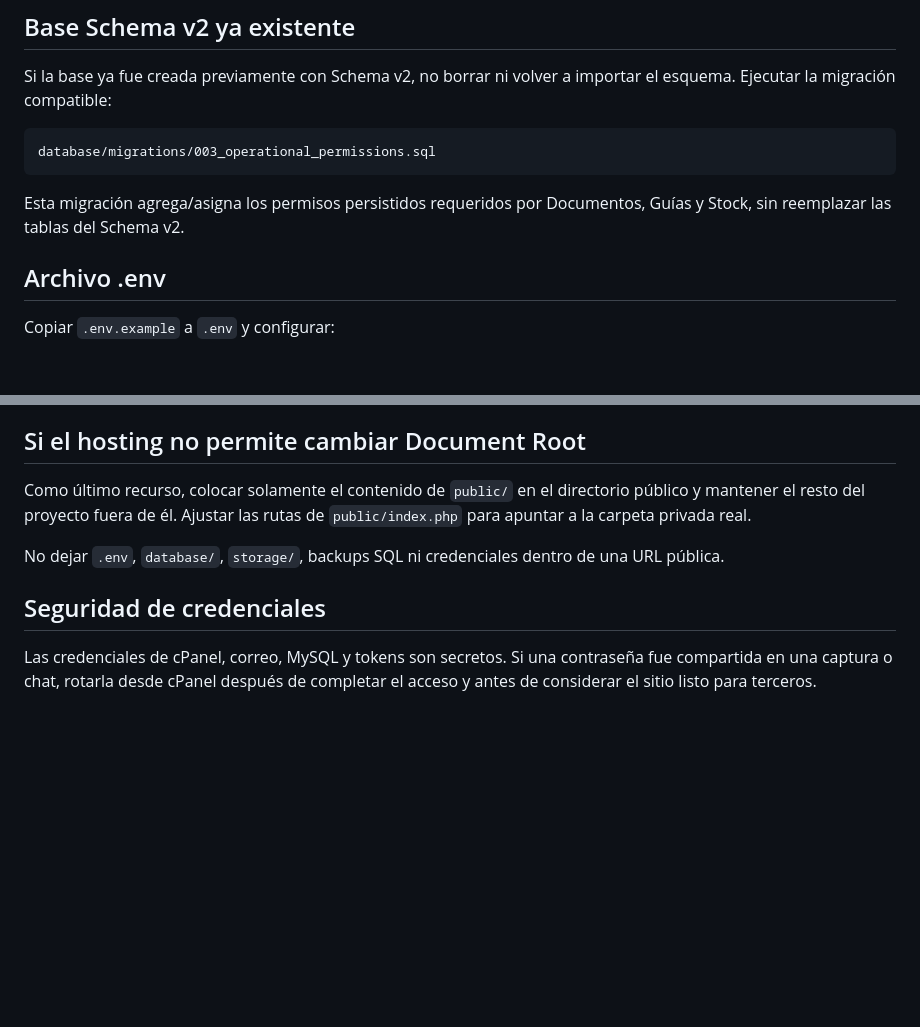
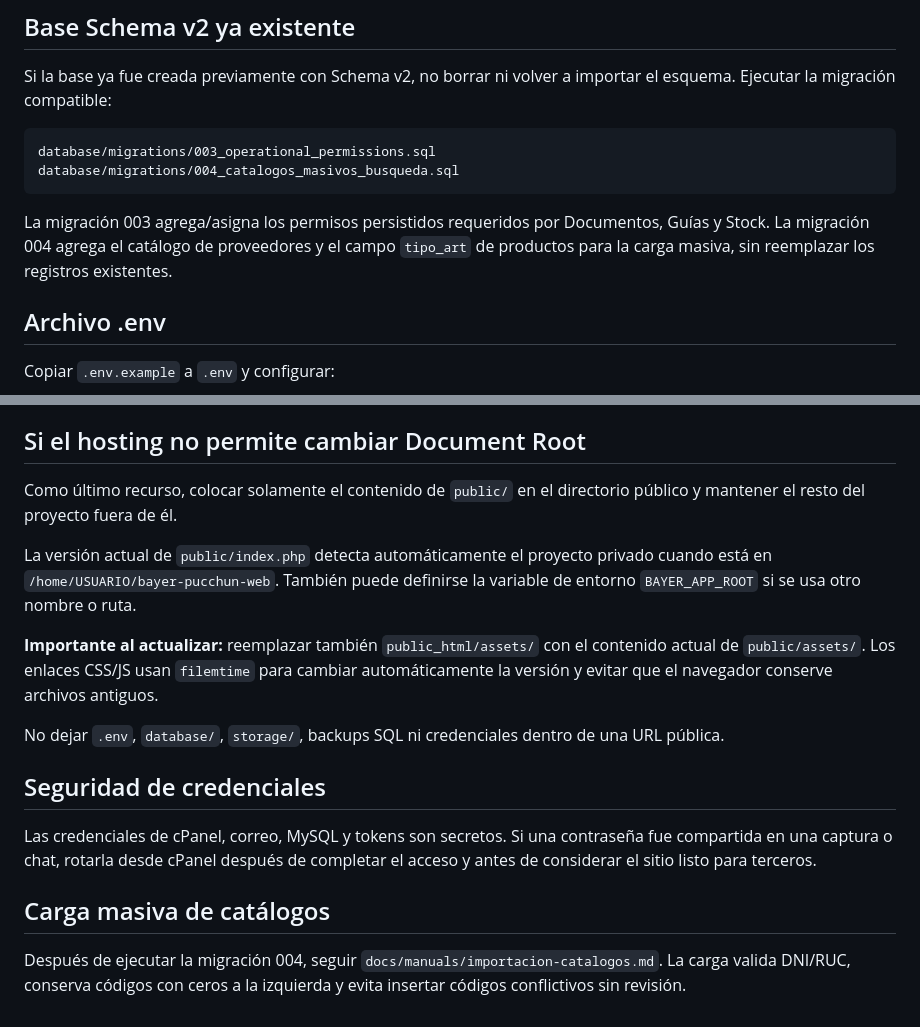
Before and after one commit to AzkeelGuty/bayer-pucchun-web, a Markdown page: docs/manuals/deployment-cpanel.md, 2 parts joined by grey strips. GitHub-like rendering; blank space fills up the shorter version.

Commit message:
Actualiza despliegue cPanel y carga de catálogos

````diff
--- a/docs/manuals/deployment-cpanel.md
+++ b/docs/manuals/deployment-cpanel.md
@@ -68,9 +68,10 @@ Si la base ya fue creada previamente con Schema v2, no borrar ni volver a import
 
 ```text
 database/migrations/003_operational_permissions.sql
+database/migrations/004_catalogos_masivos_busqueda.sql
 ```
 
-Esta migración agrega/asigna los permisos persistidos requeridos por Documentos, Guías y Stock, sin reemplazar las tablas del Schema v2.
+La migración 003 agrega/asigna los permisos persistidos requeridos por Documentos, Guías y Stock. La migración 004 agrega el catálogo de proveedores y el campo `tipo_art` de productos para la carga masiva, sin reemplazar los registros existentes.
 
 ## Archivo .env
 
@@ -120,10 +121,19 @@ Probar como mínimo:
 
 ## Si el hosting no permite cambiar Document Root
 
-Como último recurso, colocar solamente el contenido de `public/` en el directorio público y mantener el resto del proyecto fuera de él. Ajustar las rutas de `public/index.php` para apuntar a la carpeta privada real.
+Como último recurso, colocar solamente el contenido de `public/` en el directorio público y mantener el resto del proyecto fuera de él.
+
+La versión actual de `public/index.php` detecta automáticamente el proyecto privado cuando está en `/home/USUARIO/bayer-pucchun-web`. También puede definirse la variable de entorno `BAYER_APP_ROOT` si se usa otro nombre o ruta.
+
+**Importante al actualizar:** reemplazar también `public_html/assets/` con el contenido actual de `public/assets/`. Los enlaces CSS/JS usan `filemtime` para cambiar automáticamente la versión y evitar que el navegador conserve archivos antiguos.
 
 No dejar `.env`, `database/`, `storage/`, backups SQL ni credenciales dentro de una URL pública.
 
 ## Seguridad de credenciales
 
 Las credenciales de cPanel, correo, MySQL y tokens son secretos. Si una contraseña fue compartida en una captura o chat, rotarla desde cPanel después de completar el acceso y antes de considerar el sitio listo para terceros.
+
+
+## Carga masiva de catálogos
+
+Después de ejecutar la migración 004, seguir `docs/manuals/importacion-catalogos.md`. La carga valida DNI/RUC, conserva códigos con ceros a la izquierda y evita insertar códigos conflictivos sin revisión.
````
